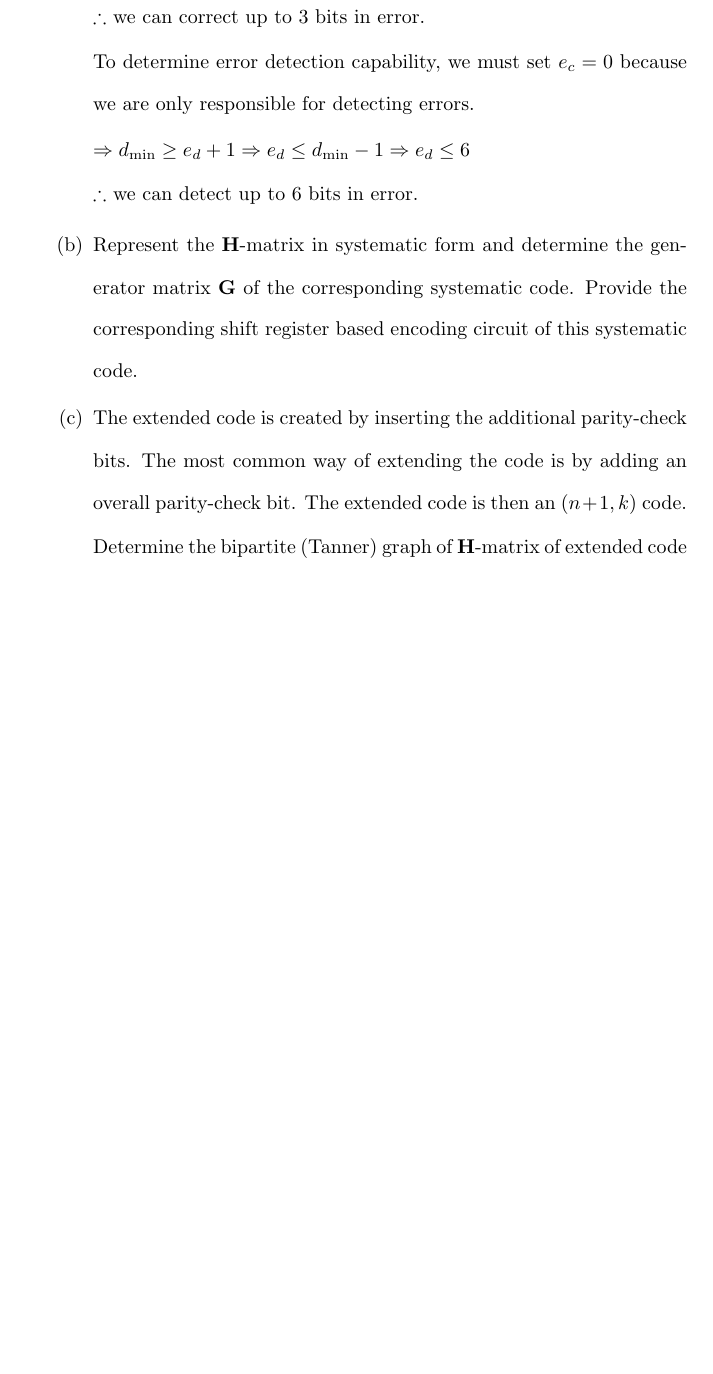
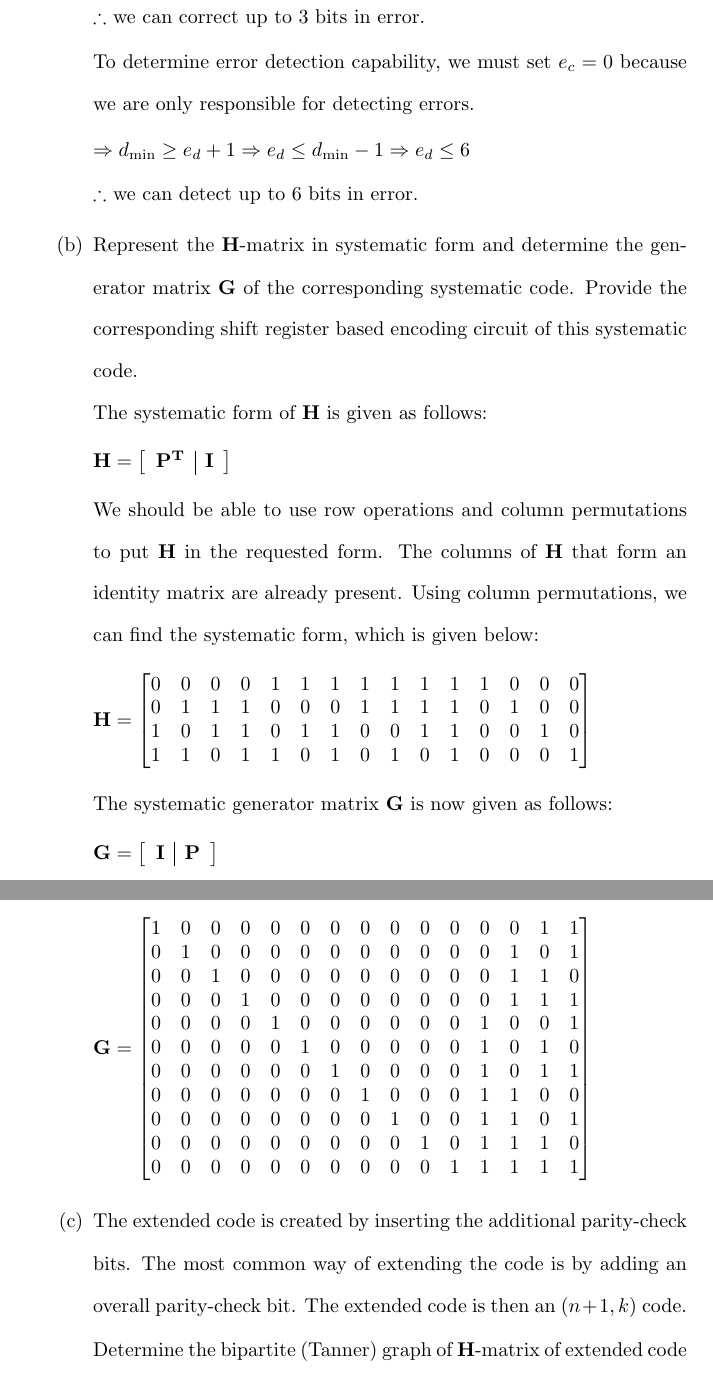
Before and after one commit to osowatzke/ECE_638, a LaTeX document (Final/Final_Sowatzke.tex): part of page 3 of 5 before the commit and two parts of pages 3 and 4 of 6 after it, the two joined at a grey line, cut so that both start at the same text, the shorter picture padded with empty space. Compiled offline with pdfLaTeX.

Commit message:
Solving for generator matrix

```diff
--- a/Final/Final_Sowatzke.tex
+++ b/Final/Final_Sowatzke.tex
@@ -99,6 +99,49 @@
 
 			\item Represent the $\mathbf{H}$-matrix in systematic form and determine the generator matrix $\mathbf{G}$ of the corresponding systematic code. Provide the corresponding shift register based encoding circuit of this systematic code.
 
+			The systematic form of $\mathbf{H}$ is given as follows:
+
+			\begin{equation*}
+				\mathbf{H} = \left[\begin{array}{c|c}
+					\mathbf{P^T} & \mathbf{I}
+				\end{array}\right]
+			\end{equation*}
+
+			We should be able to use row operations and column permutations to put $\mathbf{H}$ in the requested form. The columns of $\mathbf{H}$ that form an identity matrix are already present. Using column permutations, we can find the systematic form, which is given below:
+
+			\begin{equation*}
+				\mathbf{H} = \begin{bmatrix}
+					0 & 0 & 0 & 0 & 1 & 1 & 1 & 1 & 1 & 1 & 1 & 1 & 0 & 0 & 0 \\
+					0 & 1 & 1 & 1 & 0 & 0 & 0 & 1 & 1 & 1 & 1 & 0 & 1 & 0 & 0 \\
+					1 & 0 & 1 & 1 & 0 & 1 & 1 & 0 & 0 & 1 & 1 & 0 & 0 & 1 & 0 \\
+					1 & 1 & 0 & 1 & 1 & 0 & 1 & 0 & 1 & 0 & 1 & 0 & 0 & 0 & 1
+				\end{bmatrix}
+			\end{equation*}
+
+			The systematic generator matrix $\mathbf{G}$ is now given as follows:
+
+			\begin{equation*}
+				\mathbf{G} = \left[\begin{array}{c|c}
+					\mathbf{I} & \mathbf{P}
+				\end{array}\right]
+			\end{equation*}
+
+			\begin{equation*}
+				\mathbf{G} = \begin{bmatrix}
+					1 & 0 & 0 & 0 & 0 & 0 & 0 & 0 & 0 & 0 & 0 & 0 & 0 & 1 & 1\\
+					0 & 1 & 0 & 0 & 0 & 0 & 0 & 0 & 0 & 0 & 0 & 0 & 1 & 0 & 1\\
+					0 & 0 & 1 & 0 & 0 & 0 & 0 & 0 & 0 & 0 & 0 & 0 & 1 & 1 & 0\\
+					0 & 0 & 0 & 1 & 0 & 0 & 0 & 0 & 0 & 0 & 0 & 0 & 1 & 1 & 1\\
+					0 & 0 & 0 & 0 & 1 & 0 & 0 & 0 & 0 & 0 & 0 & 1 & 0 & 0 & 1\\
+					0 & 0 & 0 & 0 & 0 & 1 & 0 & 0 & 0 & 0 & 0 & 1 & 0 & 1 & 0\\
+					0 & 0 & 0 & 0 & 0 & 0 & 1 & 0 & 0 & 0 & 0 & 1 & 0 & 1 & 1\\
+					0 & 0 & 0 & 0 & 0 & 0 & 0 & 1 & 0 & 0 & 0 & 1 & 1 & 0 & 0\\
+					0 & 0 & 0 & 0 & 0 & 0 & 0 & 0 & 1 & 0 & 0 & 1 & 1 & 0 & 1\\
+					0 & 0 & 0 & 0 & 0 & 0 & 0 & 0 & 0 & 1 & 0 & 1 & 1 & 1 & 0\\
+					0 & 0 & 0 & 0 & 0 & 0 & 0 & 0 & 0 & 0 & 1 & 1 & 1 & 1 & 1
+				\end{bmatrix}
+			\end{equation*}
+
 			\item The extended code is created by inserting the additional parity-check bits. The most common way of extending the code is by adding an overall parity-check bit. The extended code is then an $(n+1,k)$ code. Determine the bipartite (Tanner) graph of $\mathbf{H}$-matrix of extended code obtained from the original $\mathbf{H}$-matrix above.
 
 			\item Determine the code parameters of the extended code in (c): codeword length, number of information bits, code rate, overhead, minimum distance, error correction capability, and error detection capability.
```
